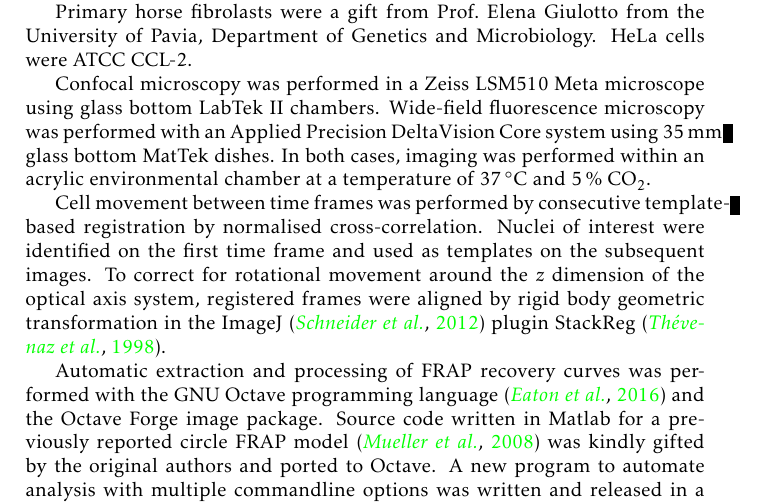
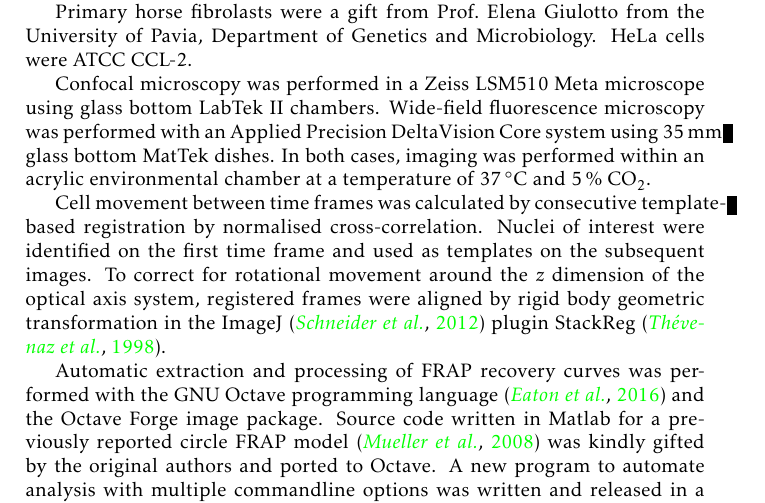
Before and after one commit to af-lab/kill-frap, a LaTeX book (kill-frap.tex, which reads sections/methods.tex): part of page 4 of 18, cut so that both start at the same text. Compiled offline with pdfLaTeX.

Commit message:
Textual tweaks
Body text is now fully acceptable for thesis

```diff
--- a/sections/methods.tex
+++ b/sections/methods.tex
@@ -26,7 +26,7 @@
   %% region surrounding the original position was used for performance
   %% and robustness.
 
-  Cell movement between time frames was performed by consecutive
+  Cell movement between time frames was calculated by consecutive
   template-based registration by normalised cross-correlation.
   Nuclei of interest were identified on the first time frame
   and used as templates on the subsequent images.
```
Also changed, not shown: sections/intro.tex (+1 -16 lines).
